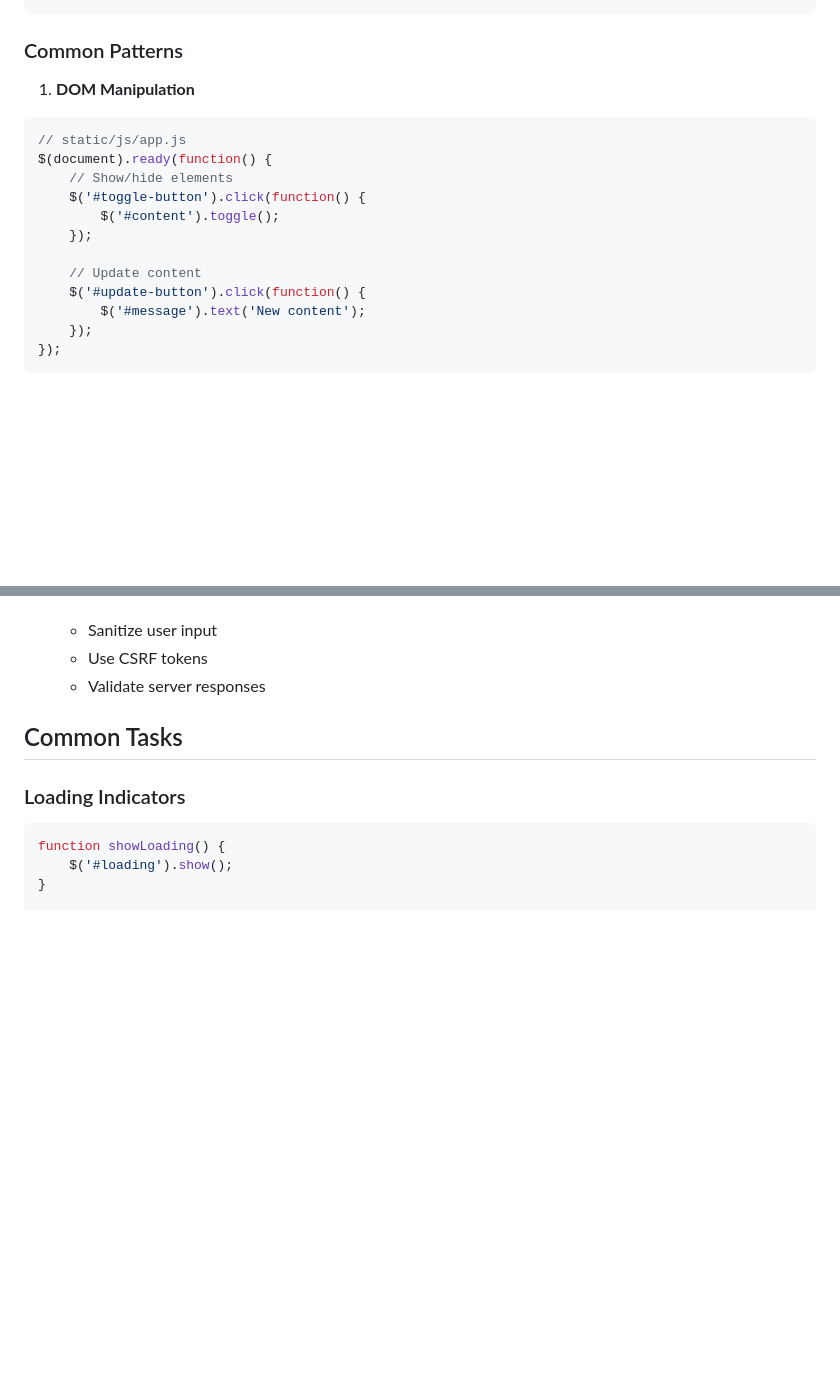
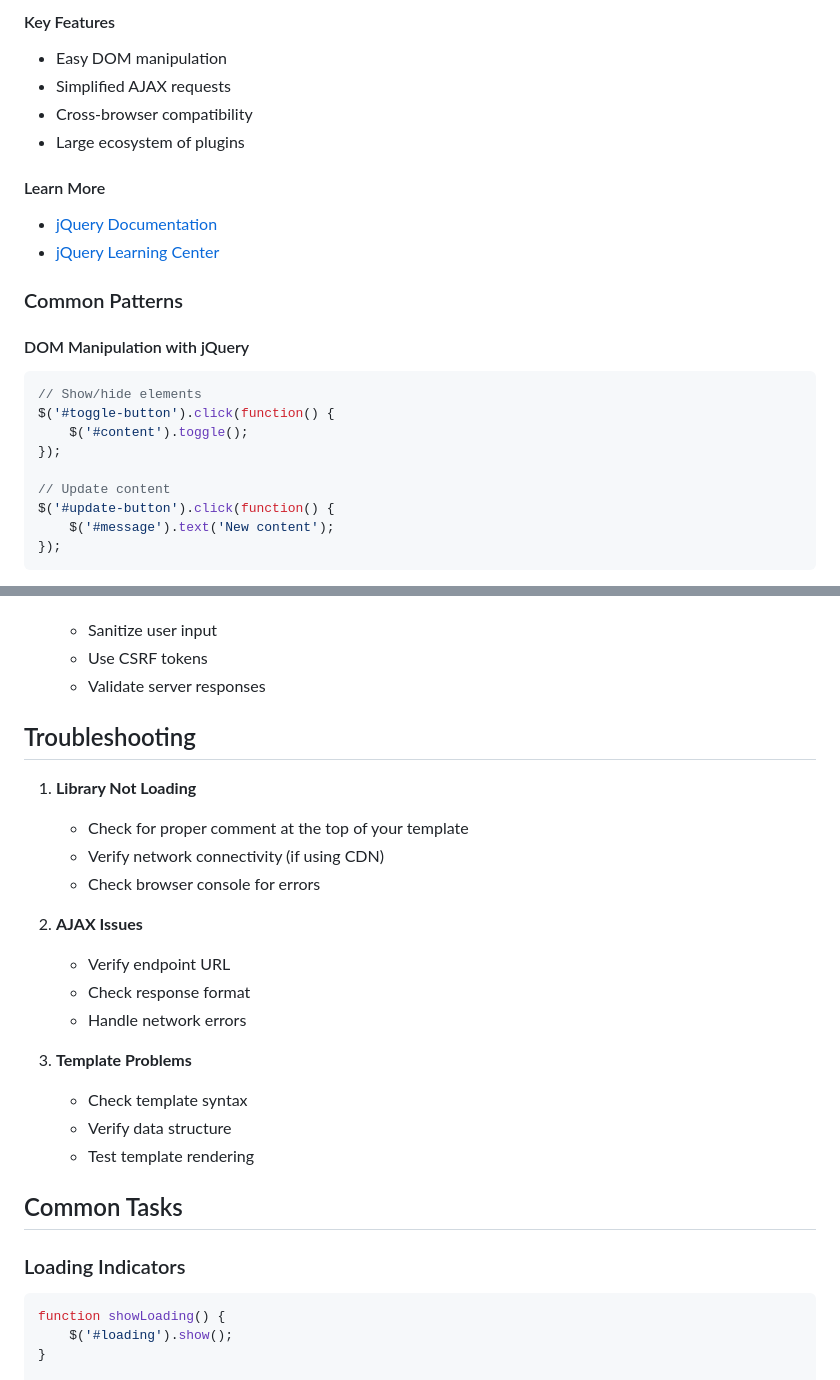
Before and after one commit to goonairplanes/goonairplanes, a Markdown page: docs/client-side.md, 2 parts joined by grey strips. GitHub-like rendering; blank space fills up the shorter version.

````diff
--- a/docs/client-side.md
+++ b/docs/client-side.md
@@ -15,19 +86,25 @@ This guide covers how to work with jQuery and handle client-side interactions in
+#### Key Features
+- Easy DOM manipulation
+- Simplified AJAX requests
+- Cross-browser compatibility
+- Large ecosystem of plugins
+
+#### Learn More
+- [jQuery Documentation](https://api.jquery.com/)
+- [jQuery Learning Center](https://learn.jquery.com/)
 
 ### Common Patterns
 
-1. **DOM Manipulation**
+#### DOM Manipulation with jQuery
 ```javascript
-// static/js/app.js
-$(document).ready(function() {
-    // Show/hide elements
-    $('#toggle-button').click(function() {
-        $('#content').toggle();
-    });
+// Show/hide elements
+$('#toggle-button').click(function() {
+    $('#content').toggle();
+});
 
-    // Update content
-    $('#update-button').click(function() {
-        $('#message').text('New content');
-    });
+// Update content
+$('#update-button').click(function() {
+    $('#message').text('New content');
 });
 ```
 
@@ -110,6 +211,23 @@ function renderTemplate(template, data) {
    - Sanitize user input
    - Use CSRF tokens
    - Validate server responses
+
+## Troubleshooting
+
+1. **Library Not Loading**
+   - Check for proper <!--js: library --> comment at the top of your template
+   - Verify network connectivity (if using CDN)
+   - Check browser console for errors
+
+2. **AJAX Issues**
+   - Verify endpoint URL
+   - Check response format
+   - Handle network errors
+
+3. **Template Problems**
+   - Check template syntax
+   - Verify data structure
+   - Test template rendering
 
 ## Common Tasks
 
````
Also changed, not shown: other parts of docs/client-side.md (+135 -57 lines).
